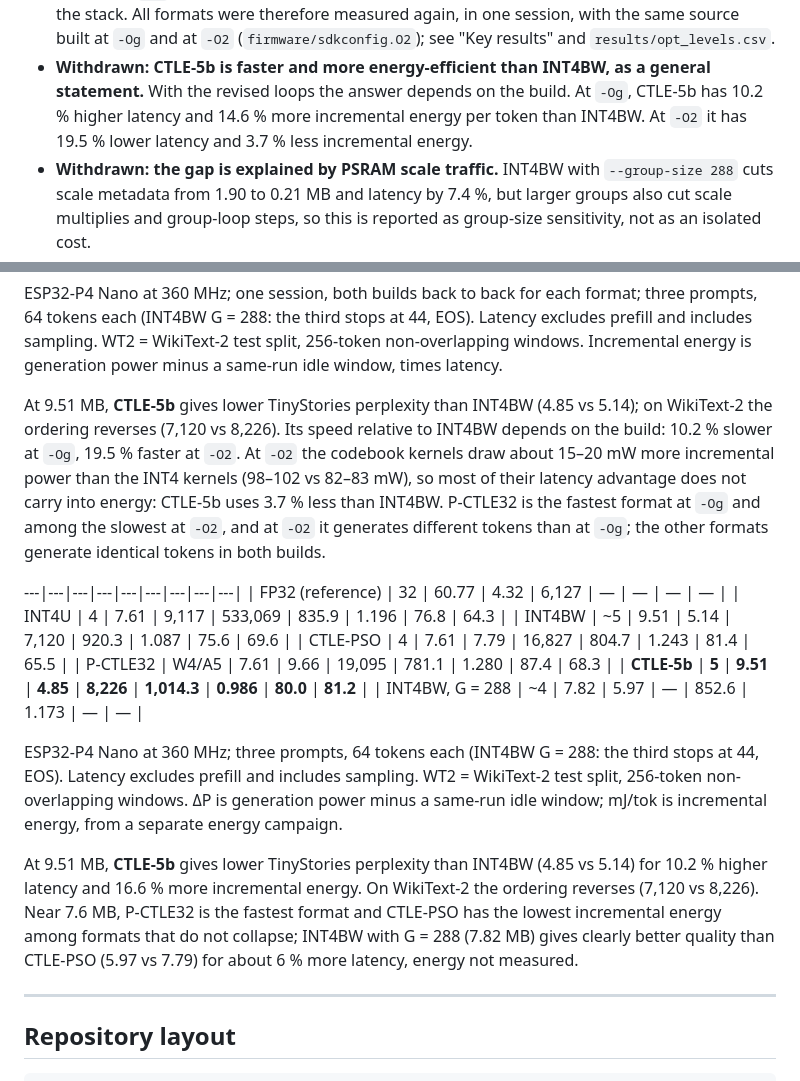
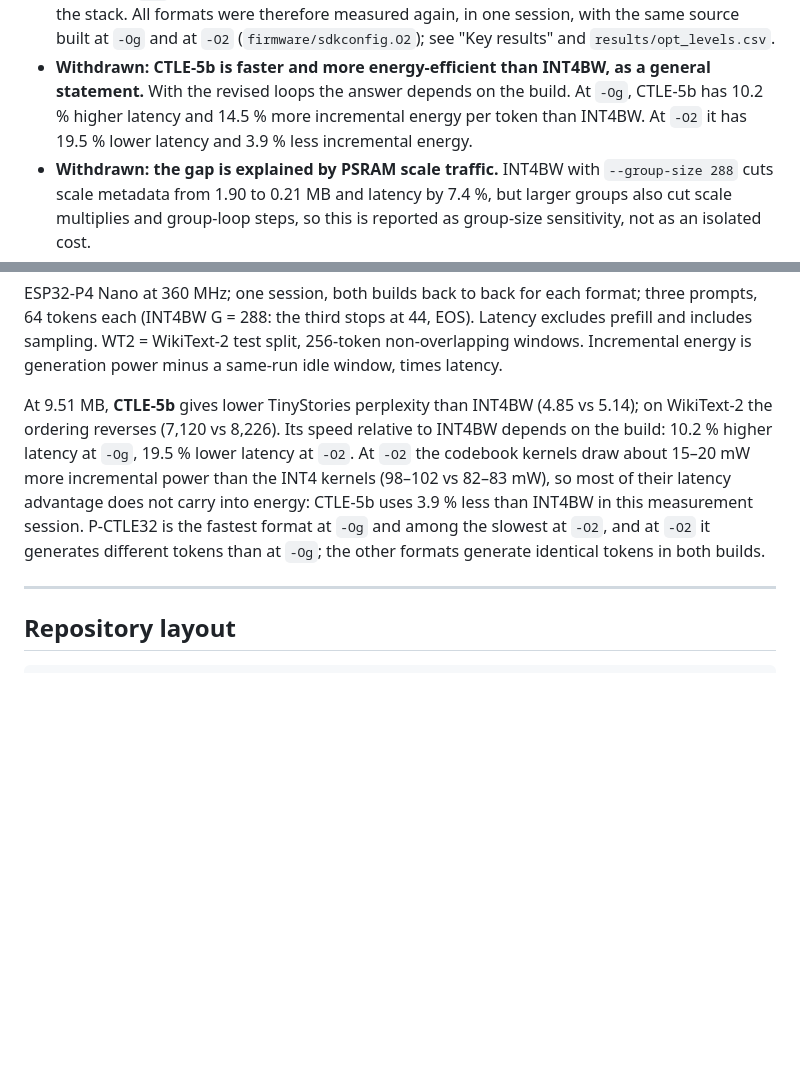
Before and after one commit to efloresaraya/ctle-esp32p4, a Markdown page: README.md, 2 parts joined by grey strips. Rendered like a GitHub page; blank space fills up the shorter version.

Commit message:
Correct energy comparisons and remove superseded results

```diff
--- a/README.md
+++ b/README.md
@@ -34,8 +34,8 @@ and divided by the group size inside the inner loop, while CTLE-5b did neither.
   "Key results" and `results/opt_levels.csv`.
 - **Withdrawn: CTLE-5b is faster and more energy-efficient than INT4BW, as a
   general statement.** With the revised loops the answer depends on the build.
-  At `-Og`, CTLE-5b has 10.2 % higher latency and 14.6 % more incremental
-  energy per token than INT4BW. At `-O2` it has 19.5 % lower latency and 3.7 %
+  At `-Og`, CTLE-5b has 10.2 % higher latency and 14.5 % more incremental
+  energy per token than INT4BW. At `-O2` it has 19.5 % lower latency and 3.9 %
   less incremental energy.
 - **Withdrawn: the gap is explained by PSRAM scale traffic.** INT4BW with
   `--group-size 288` cuts scale metadata from 1.90 to 0.21 MB and latency by
@@ -137,35 +137,14 @@ power minus a same-run idle window, times latency.
 
 At 9.51 MB, **CTLE-5b** gives lower TinyStories perplexity than INT4BW (4.85 vs
 5.14); on WikiText-2 the ordering reverses (7,120 vs 8,226). Its speed relative
-to INT4BW depends on the build: 10.2 % slower at `-Og`, 19.5 % faster at
-`-O2`. At `-O2` the codebook kernels draw about 15–20 mW more incremental power
+to INT4BW depends on the build: 10.2 % higher latency at `-Og`, 19.5 % lower
+latency at `-O2`. At `-O2` the codebook kernels draw about 15–20 mW more incremental power
 than the INT4 kernels (98–102 vs 82–83 mW), so most of their latency advantage
-does not carry into energy: CTLE-5b uses 3.7 % less than INT4BW. P-CTLE32 is
+does not carry into energy: CTLE-5b uses 3.9 % less than INT4BW in this
+measurement session. P-CTLE32 is
 the fastest format at `-Og` and among the slowest at `-O2`, and at `-O2` it
 generates different tokens than at `-Og`; the other formats generate identical
 tokens in both builds.
-
----|---|---|---|---|---|---|---|---|
-| FP32 (reference) | 32 | 60.77 | 4.32 | 6,127 | — | — | — | — |
-| INT4U | 4 | 7.61 | 9,117 | 533,069 | 835.9 | 1.196 | 76.8 | 64.3 |
-| INT4BW | ~5 | 9.51 | 5.14 | 7,120 | 920.3 | 1.087 | 75.6 | 69.6 |
-| CTLE-PSO | 4 | 7.61 | 7.79 | 16,827 | 804.7 | 1.243 | 81.4 | 65.5 |
-| P-CTLE32 | W4/A5 | 7.61 | 9.66 | 19,095 | 781.1 | 1.280 | 87.4 | 68.3 |
-| **CTLE-5b** | **5** | **9.51** | **4.85** | **8,226** | **1,014.3** | **0.986** | **80.0** | **81.2** |
-| INT4BW, G = 288 | ~4 | 7.82 | 5.97 | — | 852.6 | 1.173 | — | — |
-
-ESP32-P4 Nano at 360 MHz; three prompts, 64 tokens each (INT4BW G = 288: the
-third stops at 44, EOS). Latency excludes prefill and includes sampling. WT2 =
-WikiText-2 test split, 256-token non-overlapping windows. ΔP is generation power
-minus a same-run idle window; mJ/tok is incremental energy, from a separate
-energy campaign.
-
-At 9.51 MB, **CTLE-5b** gives lower TinyStories perplexity than INT4BW (4.85 vs
-5.14) for 10.2 % higher latency and 16.6 % more incremental energy. On
-WikiText-2 the ordering reverses (7,120 vs 8,226). Near 7.6 MB, P-CTLE32 is the
-fastest format and CTLE-PSO has the lowest incremental energy among formats
-that do not collapse; INT4BW with G = 288 (7.82 MB) gives clearly better quality
-than CTLE-PSO (5.97 vs 7.79) for about 6 % more latency, energy not measured.
 
 ---
 
```
Also changed, not shown: energy_ocr/README.md (+1 -1 lines).
